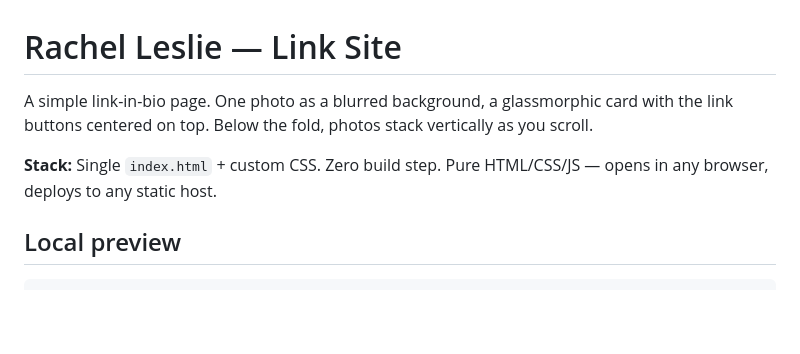
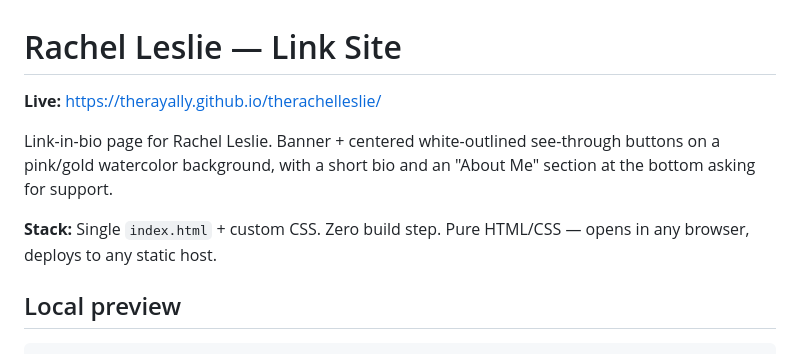
Before and after one commit to therayally/therachelleslie, a Markdown page: README.md, the part around the change. Rendered like a GitHub page; blank space fills up the shorter version.

```diff
--- a/README.md
+++ b/README.md
@@ -1,8 +1,10 @@
 # Rachel Leslie — Link Site
 
-A simple link-in-bio page. One photo as a blurred background, a glassmorphic card with the link buttons centered on top. Below the fold, photos stack vertically as you scroll.
+**Live:** https://therayally.github.io/therachelleslie/
 
-**Stack:** Single `index.html` + custom CSS. Zero build step. Pure HTML/CSS/JS — opens in any browser, deploys to any static host.
+Link-in-bio page for Rachel Leslie. Banner + centered white-outlined see-through buttons on a pink/gold watercolor background, with a short bio and an "About Me" section at the bottom asking for support.
+
+**Stack:** Single `index.html` + custom CSS. Zero build step. Pure HTML/CSS — opens in any browser, deploys to any static host.
 
 ## Local preview
 
```
